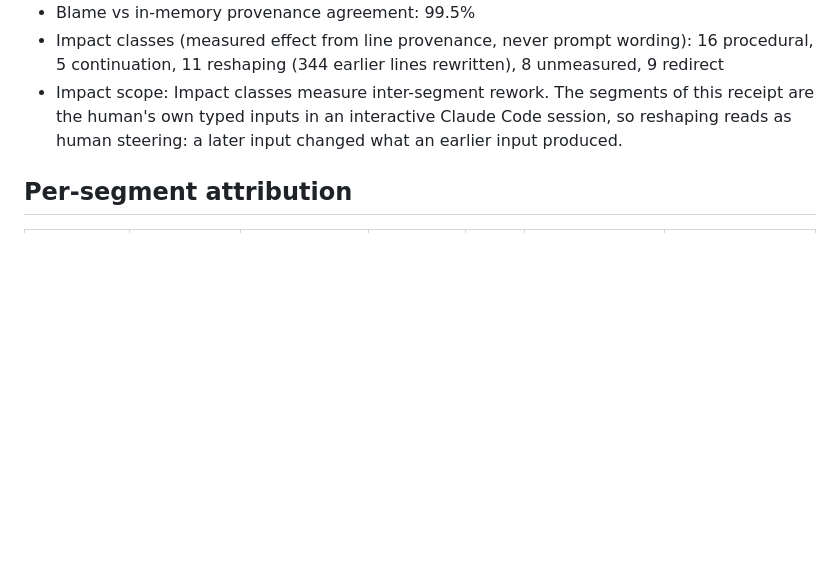
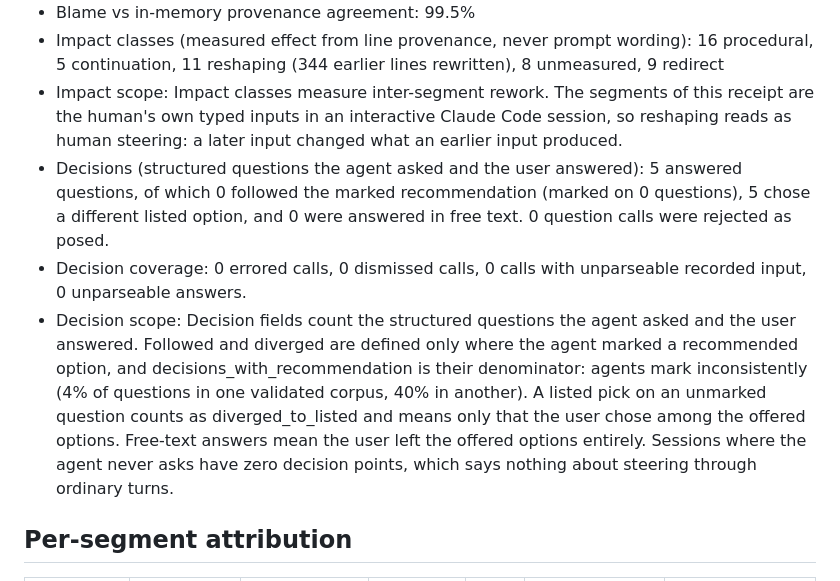
Before and after one commit to jurayh/proof-of-steer, a Markdown page: examples/code-steered-860618e1.STEERING.md, the part around the change. Drawn GitHub-style; blank space fills up the shorter version.

Commit message:
Regenerate the steered example summary with the decision lines

```diff
--- a/examples/code-steered-860618e1.STEERING.md
+++ b/examples/code-steered-860618e1.STEERING.md
@@ -23,6 +23,9 @@ _Validation scope: Validated on trace-commons (28 sessions, full transcript-to-g
 - Blame vs in-memory provenance agreement: 99.5%
 - Impact classes (measured effect from line provenance, never prompt wording): 16 procedural, 5 continuation, 11 reshaping (344 earlier lines rewritten), 8 unmeasured, 9 redirect
 - Impact scope: Impact classes measure inter-segment rework. The segments of this receipt are the human's own typed inputs in an interactive Claude Code session, so reshaping reads as human steering: a later input changed what an earlier input produced.
+- Decisions (structured questions the agent asked and the user answered): 5 answered questions, of which 0 followed the marked recommendation (marked on 0 questions), 5 chose a different listed option, and 0 were answered in free text. 0 question calls were rejected as posed.
+- Decision coverage: 0 errored calls, 0 dismissed calls, 0 calls with unparseable recorded input, 0 unparseable answers.
+- Decision scope: Decision fields count the structured questions the agent asked and the user answered. Followed and diverged are defined only where the agent marked a recommended option, and decisions_with_recommendation is their denominator: agents mark inconsistently (4% of questions in one validated corpus, 40% in another). A listed pick on an unmarked question counts as diverged_to_listed and means only that the user chose among the offered options. Free-text answers mean the user left the offered options entirely. Sessions where the agent never asks have zero decision points, which says nothing about steering through ordinary turns.
 
 ## Per-segment attribution
 
```
